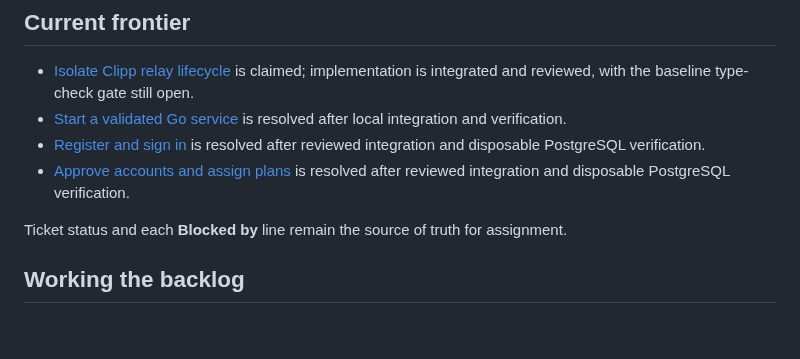
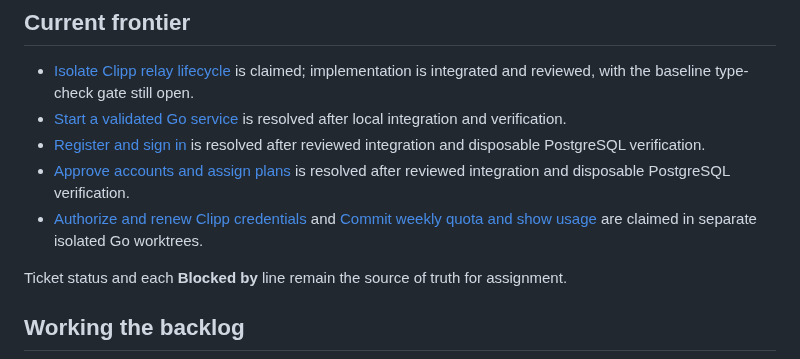
Before and after one commit to invine/clipp-relay, a Markdown page: .scratch/managed-relay-implementation/README.md, the part around the change. GitHub-like rendering; blank space fills up the shorter version.

Commit message:
chore(relay): claim credential and quota tickets

```diff
--- a/.scratch/managed-relay-implementation/README.md
+++ b/.scratch/managed-relay-implementation/README.md
@@ -21,6 +21,7 @@ rather than silently changing policy or reviving an obsolete design.
 - [Start a validated Go service](issues/02-start-a-validated-go-service.md) is resolved after local integration and verification.
 - [Register and sign in](issues/03-register-and-sign-in.md) is resolved after reviewed integration and disposable PostgreSQL verification.
 - [Approve accounts and assign plans](issues/04-approve-accounts-and-assign-plans.md) is resolved after reviewed integration and disposable PostgreSQL verification.
+- [Authorize and renew Clipp credentials](issues/05-authorize-and-renew-clipp-credentials.md) and [Commit weekly quota and show usage](issues/06-commit-weekly-quota-and-show-usage.md) are claimed in separate isolated Go worktrees.
 
 Ticket status and each **Blocked by** line remain the source of truth for assignment.
 
```
Also changed, not shown: 2 other files.
